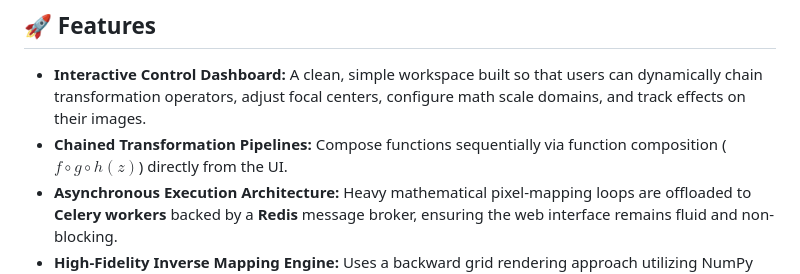
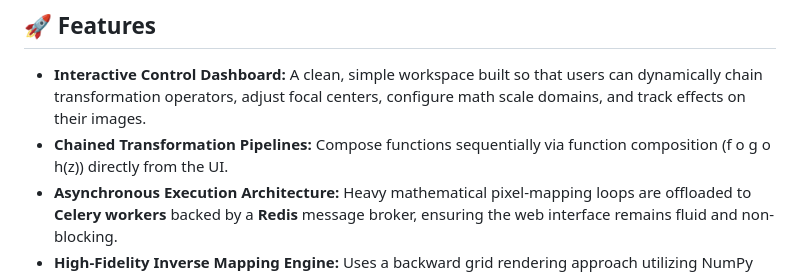
Before and after one commit to slhmo/conformal-mapping, a Markdown page: readme.md, the part around the change. Rendered like a GitHub page.

Commit message:
Fix function composition notation in README
Updated the notation for function composition in the features section.

```diff
--- a/readme.md
+++ b/readme.md
@@ -7,7 +7,7 @@ An asynchronous, mathematical image-warping platform built to apply advanced com
 ## 🚀 Features
 
 * **Interactive Control Dashboard:** A clean, simple workspace built so that users can dynamically chain transformation operators, adjust focal centers, configure math scale domains, and track effects on their images.
-* **Chained Transformation Pipelines:** Compose functions sequentially via function composition ($f \circ g \circ h(z)$) directly from the UI.
+* **Chained Transformation Pipelines:** Compose functions sequentially via function composition (f o g o h(z)) directly from the UI.
 * **Asynchronous Execution Architecture:** Heavy mathematical pixel-mapping loops are offloaded to **Celery workers** backed by a **Redis** message broker, ensuring the web interface remains fluid and non-blocking.
 * **High-Fidelity Inverse Mapping Engine:** Uses a backward grid rendering approach utilizing NumPy vectorized meshranges. Instead of pushing source pixels forward (which creates holes), it maps destination coordinates back to the source image space using **bilinear interpolation**.
 
```
